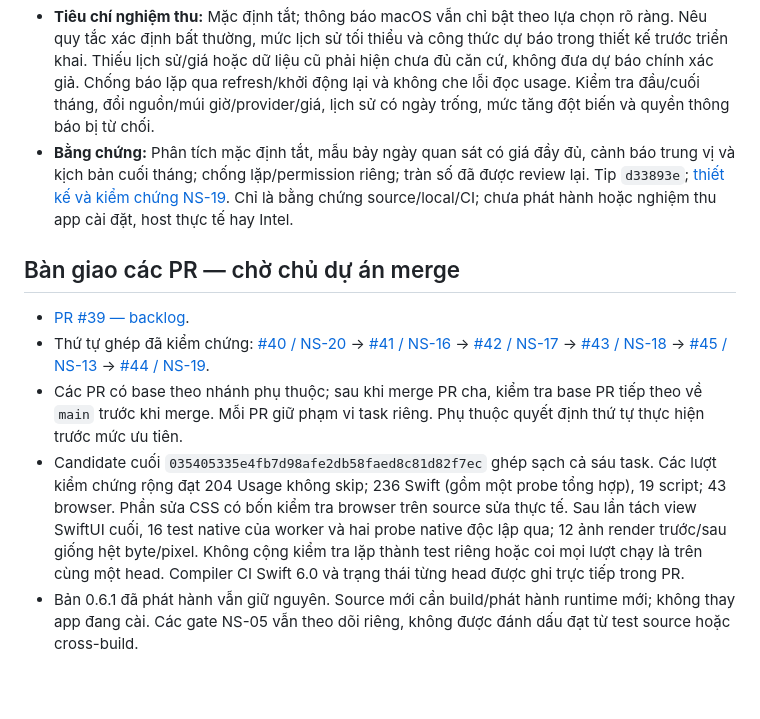
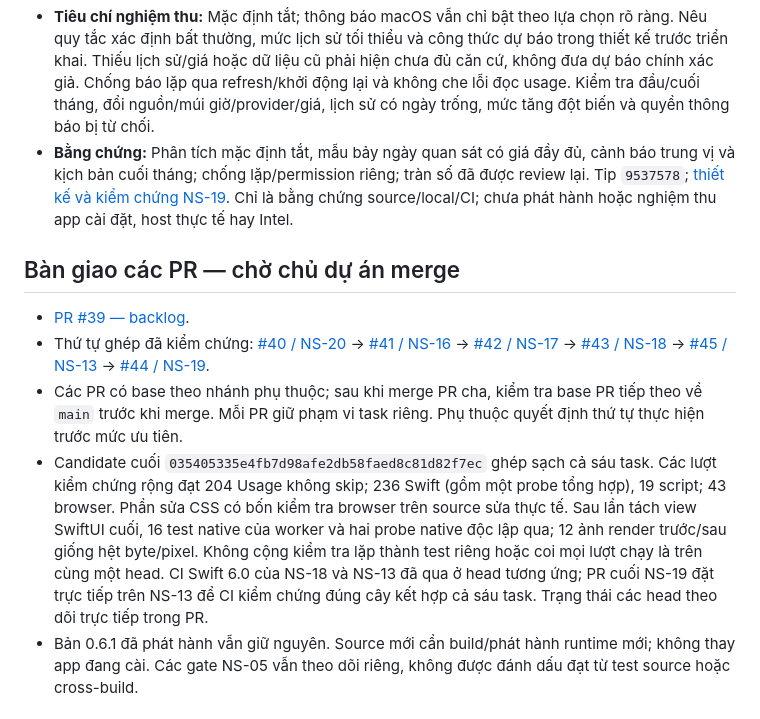
Before and after one commit to longlonglong173/no-short, a Markdown page: docs/BACKLOG.md, the part around the change. GitHub-like rendering; blank space fills up the shorter version.

Commit message:
docs: align final stacked heads and compiler evidence

```diff
--- a/docs/BACKLOG.md
+++ b/docs/BACKLOG.md
@@ -212,14 +212,14 @@ có yêu cầu của người dùng.
 - **Phụ thuộc:** NS-11, NS-16, NS-17 và NS-20.
 - **Nội dung:** Cảnh báo mức sử dụng tăng bất thường và dự báo chi phí API quy đổi cuối tháng; giải thích lịch sử, khoảng tính và cơ sở giá được dùng.
 - **Tiêu chí nghiệm thu:** Mặc định tắt; thông báo macOS vẫn chỉ bật theo lựa chọn rõ ràng. Nêu quy tắc xác định bất thường, mức lịch sử tối thiểu và công thức dự báo trong thiết kế trước triển khai. Thiếu lịch sử/giá hoặc dữ liệu cũ phải hiện chưa đủ căn cứ, không đưa dự báo chính xác giả. Chống báo lặp qua refresh/khởi động lại và không che lỗi đọc usage. Kiểm tra đầu/cuối tháng, đổi nguồn/múi giờ/provider/giá, lịch sử có ngày trống, mức tăng đột biến và quyền thông báo bị từ chối.
-- **Bằng chứng:** Phân tích mặc định tắt, mẫu bảy ngày quan sát có giá đầy đủ, cảnh báo trung vị và kịch bản cuối tháng; chống lặp/permission riêng; tràn số đã được review lại. Tip `d33893e`; [thiết kế và kiểm chứng NS-19](https://github.com/longlonglong173/no-short/blob/d33893e55cd25d4f2b9ff75ca457a2013877e776/docs/tasks/NS-19.md). Chỉ là bằng chứng source/local/CI; chưa phát hành hoặc nghiệm thu app cài đặt, host thực tế hay Intel.
+- **Bằng chứng:** Phân tích mặc định tắt, mẫu bảy ngày quan sát có giá đầy đủ, cảnh báo trung vị và kịch bản cuối tháng; chống lặp/permission riêng; tràn số đã được review lại. Tip `9537578`; [thiết kế và kiểm chứng NS-19](https://github.com/longlonglong173/no-short/blob/9537578b113c704a40d1e87925cd46539509fc1e/docs/tasks/NS-19.md). Chỉ là bằng chứng source/local/CI; chưa phát hành hoặc nghiệm thu app cài đặt, host thực tế hay Intel.
 
 ## Bàn giao các PR — chờ chủ dự án merge
 
 - [PR #39 — backlog](https://github.com/longlonglong173/no-short/pull/39).
 - Thứ tự ghép đã kiểm chứng: [#40 / NS-20](https://github.com/longlonglong173/no-short/pull/40) → [#41 / NS-16](https://github.com/longlonglong173/no-short/pull/41) → [#42 / NS-17](https://github.com/longlonglong173/no-short/pull/42) → [#43 / NS-18](https://github.com/longlonglong173/no-short/pull/43) → [#45 / NS-13](https://github.com/longlonglong173/no-short/pull/45) → [#44 / NS-19](https://github.com/longlonglong173/no-short/pull/44).
 - Các PR có base theo nhánh phụ thuộc; sau khi merge PR cha, kiểm tra base PR tiếp theo về `main` trước khi merge. Mỗi PR giữ phạm vi task riêng. Phụ thuộc quyết định thứ tự thực hiện trước mức ưu tiên.
-- Candidate cuối `035405335e4fb7d98afe2db58faed8c81d82f7ec` ghép sạch cả sáu task. Các lượt kiểm chứng rộng đạt 204 Usage không skip; 236 Swift (gồm một probe tổng hợp), 19 script; 43 browser. Phần sửa CSS có bốn kiểm tra browser trên source sửa thực tế. Sau lần tách view SwiftUI cuối, 16 test native của worker và hai probe native độc lập qua; 12 ảnh render trước/sau giống hệt byte/pixel. Không cộng kiểm tra lặp thành test riêng hoặc coi mọi lượt chạy là trên cùng một head. Compiler CI Swift 6.0 và trạng thái từng head được ghi trực tiếp trong PR.
+- Candidate cuối `035405335e4fb7d98afe2db58faed8c81d82f7ec` ghép sạch cả sáu task. Các lượt kiểm chứng rộng đạt 204 Usage không skip; 236 Swift (gồm một probe tổng hợp), 19 script; 43 browser. Phần sửa CSS có bốn kiểm tra browser trên source sửa thực tế. Sau lần tách view SwiftUI cuối, 16 test native của worker và hai probe native độc lập qua; 12 ảnh render trước/sau giống hệt byte/pixel. Không cộng kiểm tra lặp thành test riêng hoặc coi mọi lượt chạy là trên cùng một head. CI Swift 6.0 của NS-18 và NS-13 đã qua ở head tương ứng; PR cuối NS-19 đặt trực tiếp trên NS-13 để CI kiểm chứng đúng cây kết hợp cả sáu task. Trạng thái các head theo dõi trực tiếp trong PR.
 - Bản 0.6.1 đã phát hành vẫn giữ nguyên. Source mới cần build/phát hành runtime mới; không thay app đang cài. Các gate NS-05 vẫn theo dõi riêng, không được đánh dấu đạt từ test source hoặc cross-build.
 
 ## Quy tắc chung
```
